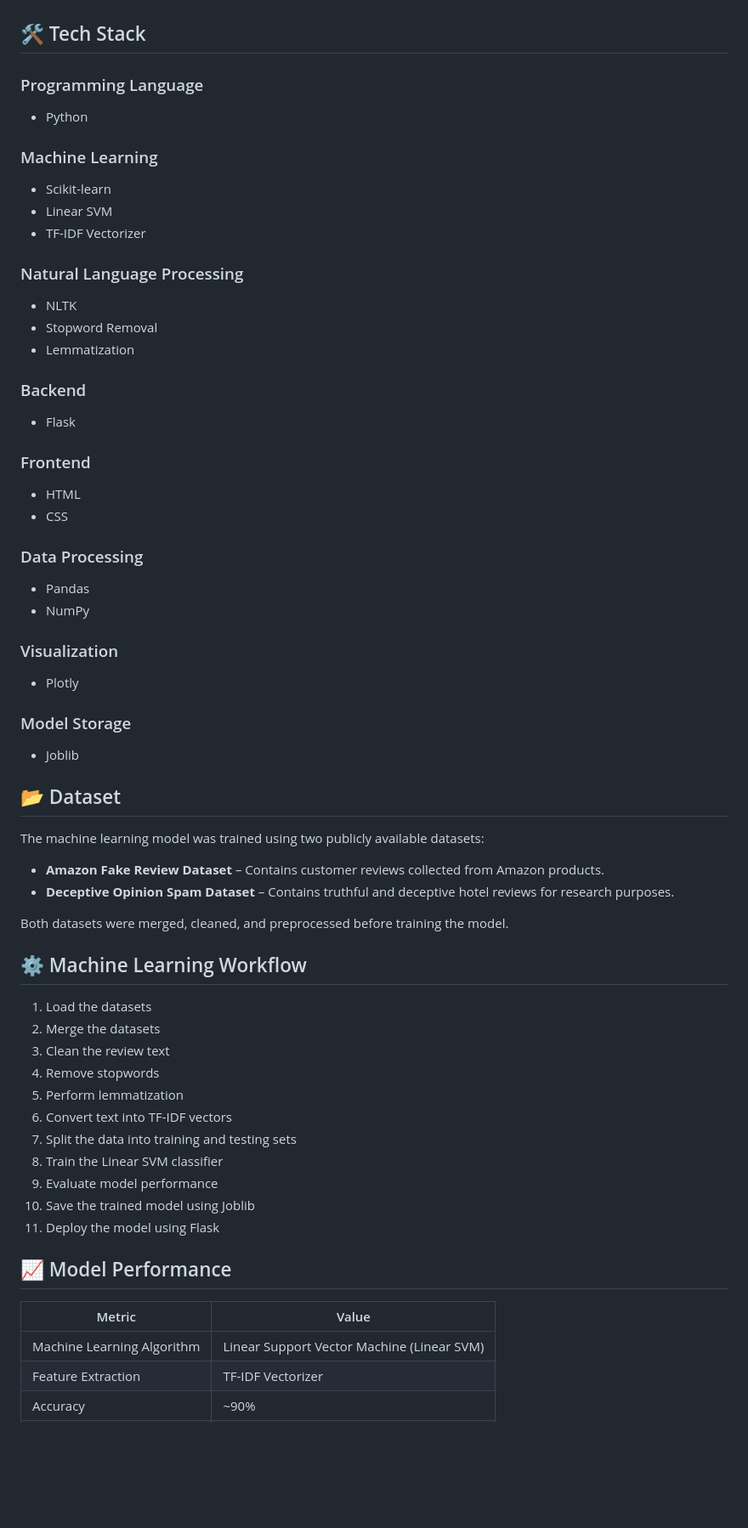
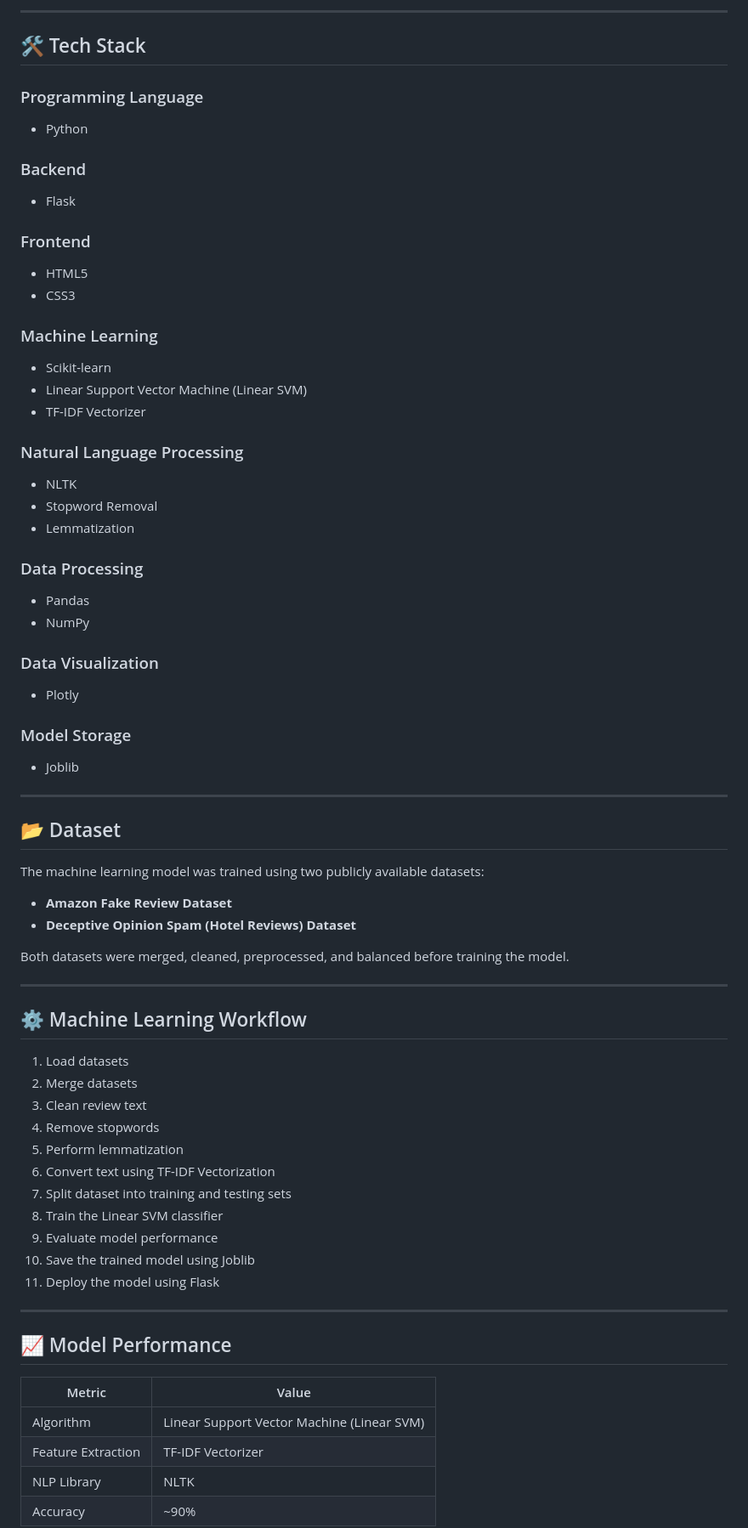
Before and after one commit to harshu-13/Fake-Review-Spotter, a Markdown page: README.md, the part around one of its changes. Shown at 85% size. Drawn GitHub-style; blank space fills up the shorter version.

```diff
--- a/README.md
+++ b/README.md
@@ -21,12 +87,20 @@ Fake online reviews can mislead customers and influence purchasing decisions. Th
+---
 
 ## 🛠 Tech Stack
 
 ### Programming Language
 - Python
 
+### Backend
+- Flask
+
+### Frontend
+- HTML5
+- CSS3
+
 ### Machine Learning
 - Scikit-learn
-- Linear SVM
+- Linear Support Vector Machine (Linear SVM)
 - TF-IDF Vectorizer
 
 ### Natural Language Processing
@@ -34,50 +108,50 @@ Fake online reviews can mislead customers and influence purchasing decisions. Th
 - Stopword Removal
 - Lemmatization
 
-### Backend
-- Flask
-
-### Frontend
-- HTML
-- CSS
-
 ### Data Processing
 - Pandas
 - NumPy
 
-### Visualization
+### Data Visualization
 - Plotly
 
 ### Model Storage
 - Joblib
 
+---
+
 ## 📂 Dataset
 
 The machine learning model was trained using two publicly available datasets:
 
-- **Amazon Fake Review Dataset** – Contains customer reviews collected from Amazon products.
-- **Deceptive Opinion Spam Dataset** – Contains truthful and deceptive hotel reviews for research purposes.
+- **Amazon Fake Review Dataset**
+- **Deceptive Opinion Spam (Hotel Reviews) Dataset**
 
-Both datasets were merged, cleaned, and preprocessed before training the model.
+Both datasets were merged, cleaned, preprocessed, and balanced before training the model.
+
+---
 
 ## ⚙️ Machine Learning Workflow
 
-1. Load the datasets
-2. Merge the datasets
-3. Clean the review text
+1. Load datasets
+2. Merge datasets
+3. Clean review text
 4. Remove stopwords
 5. Perform lemmatization
-6. Convert text into TF-IDF vectors
-7. Split the data into training and testing sets
+6. Convert text using TF-IDF Vectorization
+7. Split dataset into training and testing sets
 8. Train the Linear SVM classifier
 9. Evaluate model performance
 10. Save the trained model using Joblib
 11. Deploy the model using Flask
 
+---
+
 ## 📈 Model Performance
 
 | Metric | Value |
 |---------|-------|
-| Machine Learning Algorithm | Linear Support Vector Machine (Linear SVM) |
+| Algorithm | Linear Support Vector Machine (Linear SVM) |
 | Feature Extraction | TF-IDF Vectorizer |
+| NLP Library | NLTK |
 | Accuracy | ~90% |
```
Also changed, not shown: other parts of README.md (+155 -23 lines).
